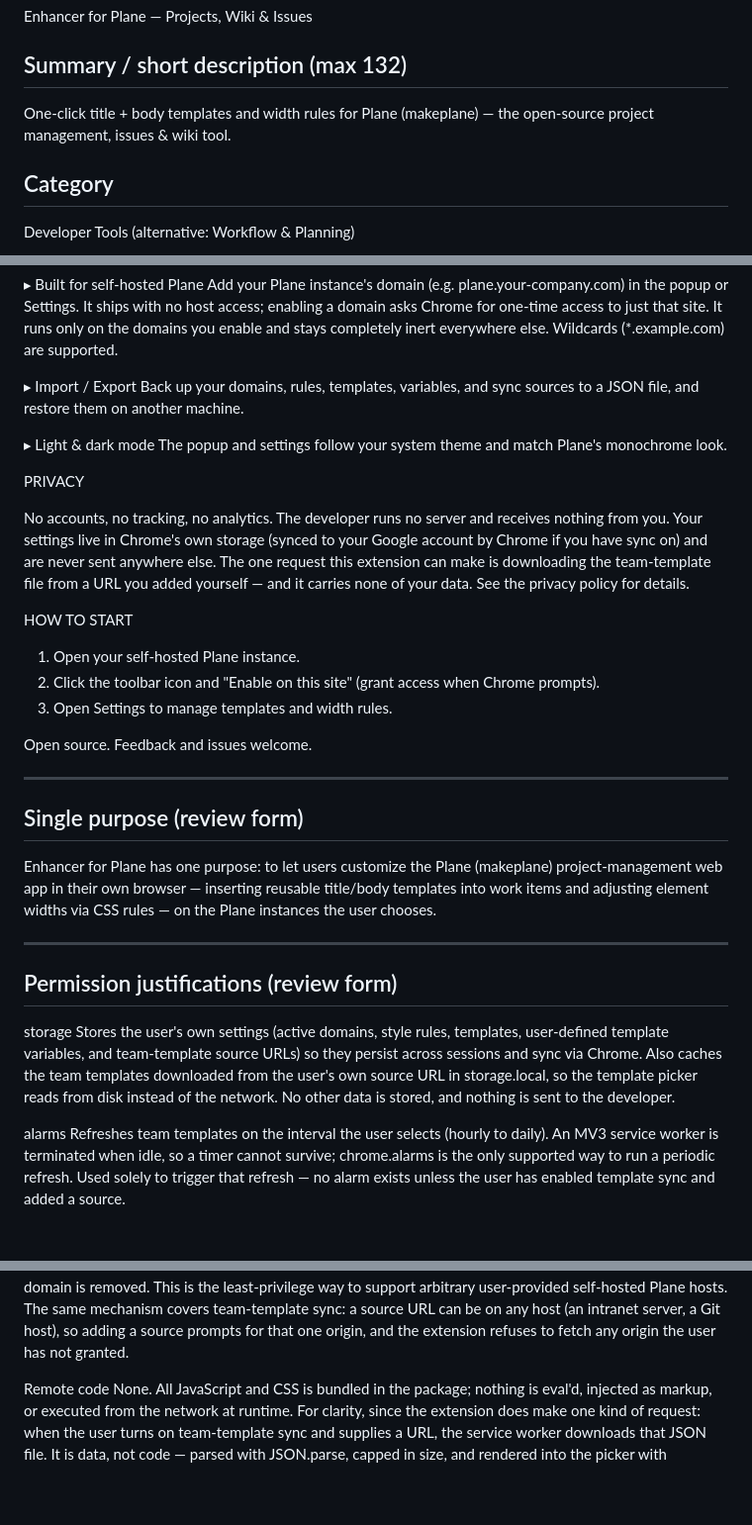
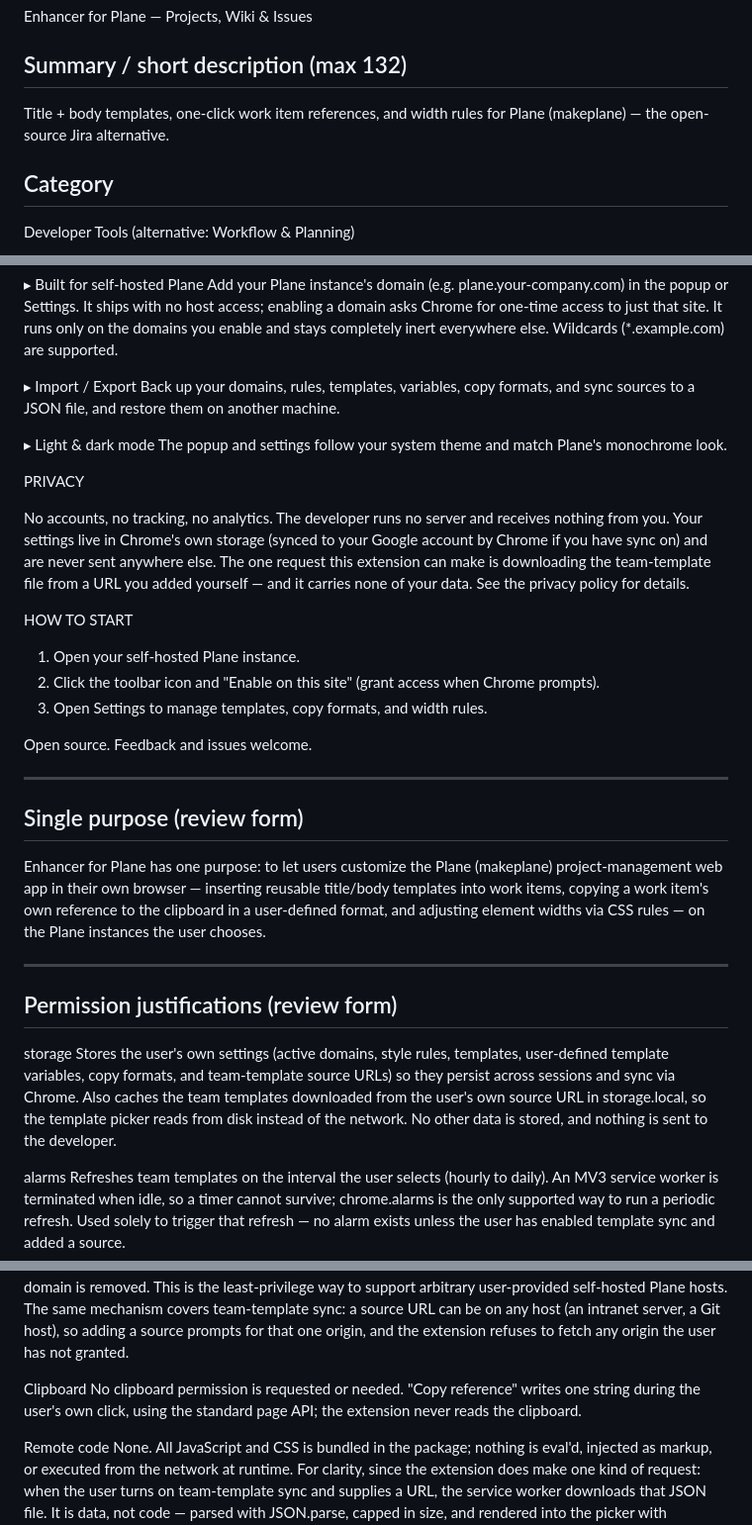
Before and after one commit to gaerae/enhancer-for-plane, a Markdown page: store-assets/STORE_LISTING.md, 3 parts joined by grey strips. Shown at 99% size. Rendered like a GitHub page; blank space fills up the shorter version.

```diff
--- a/store-assets/STORE_LISTING.md
+++ b/store-assets/STORE_LISTING.md
@@ -22,7 +22,7 @@ Paste these into the Web Store Developer Dashboard fields. The English listing i
 Enhancer for Plane — Projects, Wiki & Issues
 
 ## Summary / short description  (max 132)
-One-click title + body templates and width rules for Plane (makeplane) — the open-source project management, issues & wiki tool.
+Title + body templates, one-click work item references, and width rules for Plane (makeplane) — the open-source Jira alternative.
 
 ## Category
 Developer Tools  (alternative: Workflow & Planning)
@@ -77,7 +85,7 @@ It runs only on the domains you enable and stays completely inert everywhere els
 Wildcards (*.example.com) are supported.
 
 ▸ Import / Export
-Back up your domains, rules, templates, variables, and sync sources to a JSON file, and restore them on another machine.
+Back up your domains, rules, templates, variables, copy formats, and sync sources to a JSON file, and restore them on another machine.
 
 ▸ Light & dark mode
 The popup and settings follow your system theme and match Plane's monochrome look.
@@ -93,7 +101,7 @@ HOW TO START
 
 1. Open your self-hosted Plane instance.
 2. Click the toolbar icon and "Enable on this site" (grant access when Chrome prompts).
-3. Open Settings to manage templates and width rules.
+3. Open Settings to manage templates, copy formats, and width rules.
 
 Open source. Feedback and issues welcome.
 
@@ -101,14 +109,14 @@ Open source. Feedback and issues welcome.
 
 ## Single purpose  (review form)
 
-Enhancer for Plane has one purpose: to let users customize the Plane (makeplane) project-management web app in their own browser — inserting reusable title/body templates into work items and adjusting element widths via CSS rules — on the Plane instances the user chooses.
+Enhancer for Plane has one purpose: to let users customize the Plane (makeplane) project-management web app in their own browser — inserting reusable title/body templates into work items, copying a work item's own reference to the clipboard in a user-defined format, and adjusting element widths via CSS rules — on the Plane instances the user chooses.
 
 ---
 
 ## Permission justifications  (review form)
 
 storage
-  Stores the user's own settings (active domains, style rules, templates, user-defined template variables, and team-template source URLs) so they persist across sessions and sync via Chrome. Also caches the team templates downloaded from the user's own source URL in storage.local, so the template picker reads from disk instead of the network. No other data is stored, and nothing is sent to the developer.
+  Stores the user's own settings (active domains, style rules, templates, user-defined template variables, copy formats, and team-template source URLs) so they persist across sessions and sync via Chrome. Also caches the team templates downloaded from the user's own source URL in storage.local, so the template picker reads from disk instead of the network. No other data is stored, and nothing is sent to the developer.
 
 alarms
   Refreshes team templates on the interval the user selects (hourly to daily). An MV3 service worker is terminated when idle, so a timer cannot survive; chrome.alarms is the only supported way to run a periodic refresh. Used solely to trigger that refresh — no alarm exists unless the user has enabled template sync and added a source.
@@ -122,6 +130,9 @@ scripting
 Optional host permissions (requested per site at runtime, NOT at install)
   Plane can be self-hosted on ANY domain, so the target host is not known at build time and cannot be a fixed match list. The extension therefore declares optional host permissions and requests access to a single origin only when the user enables that domain (via the popup's "Enable on this site" or Settings) — Chrome shows a per-site prompt. It requests no host access at install, holds access only for the domains the user granted, and releases it when a domain is removed. This is the least-privilege way to support arbitrary user-provided self-hosted Plane hosts.
   The same mechanism covers team-template sync: a source URL can be on any host (an intranet server, a Git host), so adding a source prompts for that one origin, and the extension refuses to fetch any origin the user has not granted.
+
+Clipboard
+  No clipboard permission is requested or needed. "Copy reference" writes one string during the user's own click, using the standard page API; the extension never reads the clipboard.
 
 Remote code
   None. All JavaScript and CSS is bundled in the package; nothing is eval'd, injected as markup, or executed from the network at runtime.
```
Also changed, not shown: other parts of store-assets/STORE_LISTING.md (+26 -6 lines), README.ko.md (+2 -0 lines), README.md (+2 -0 lines), store-assets/screenshot-4-copy.png (added), 1 other file.
